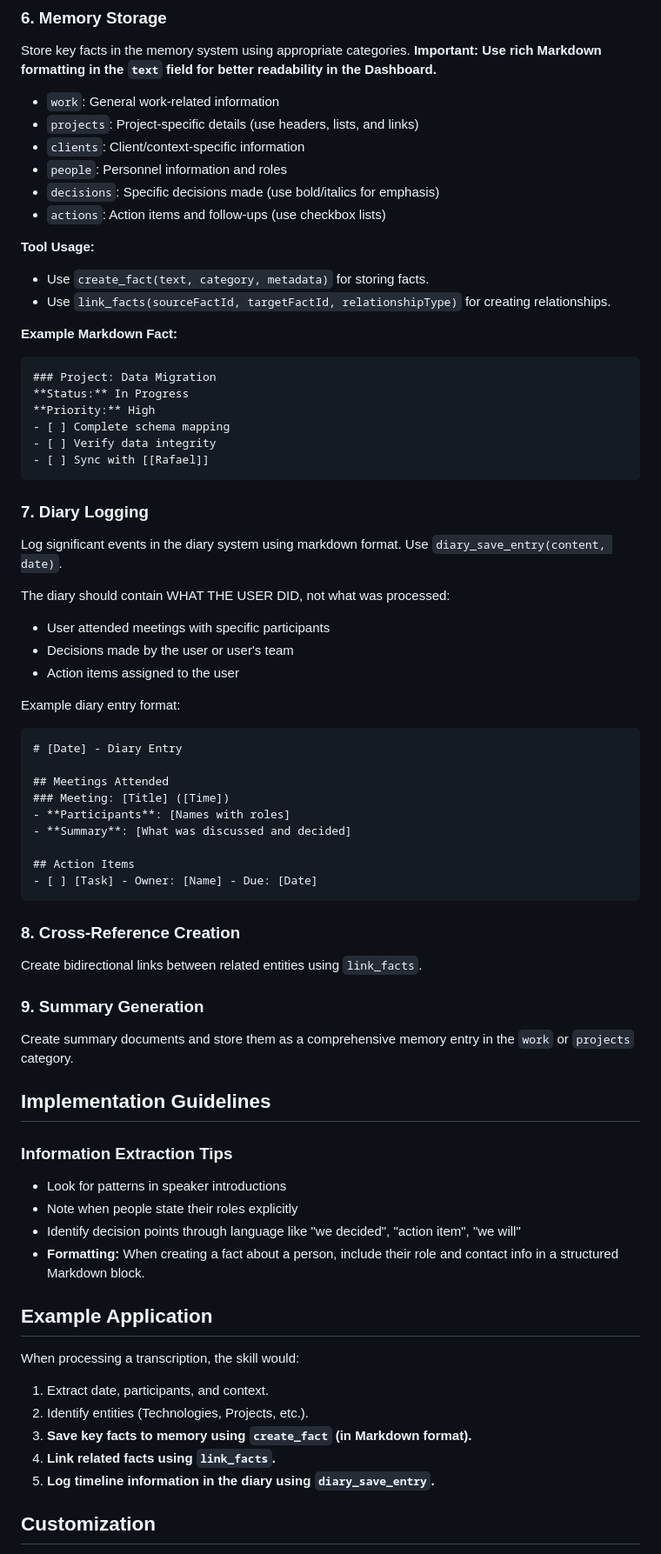
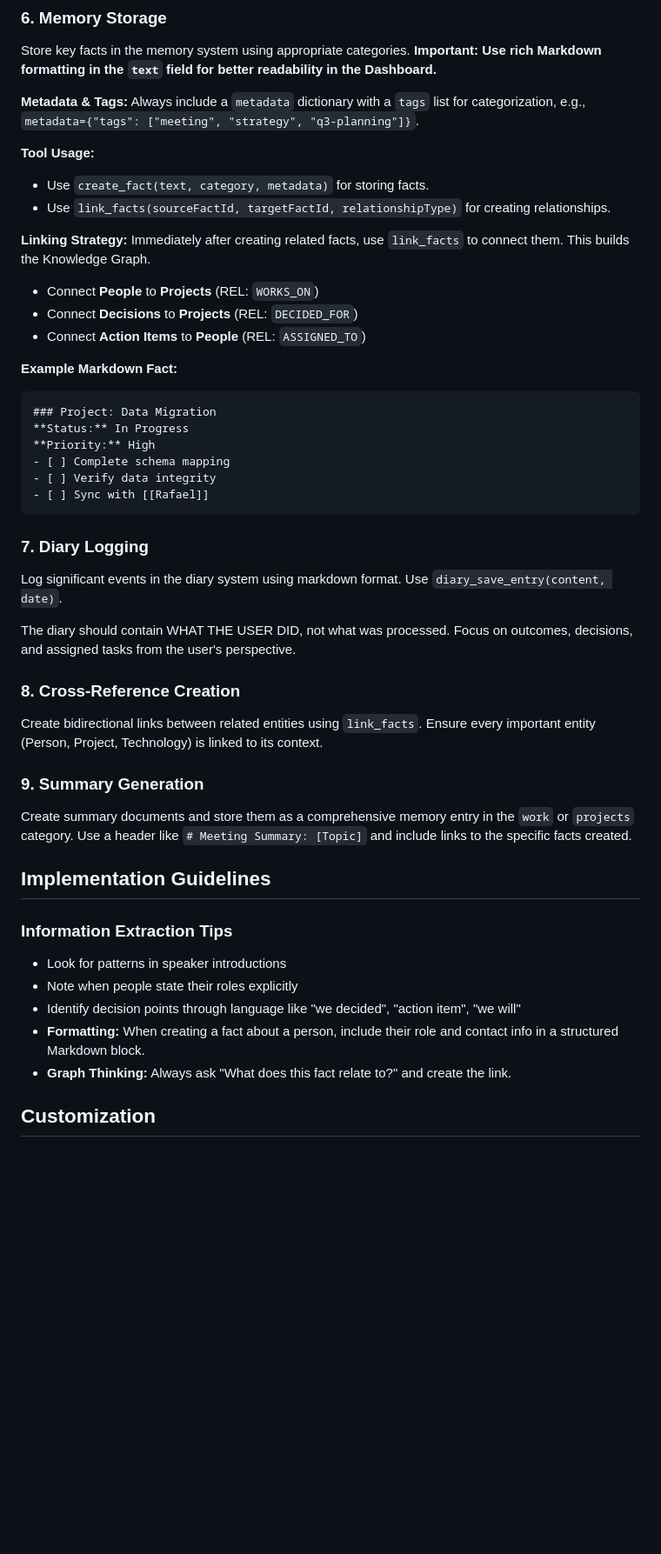
Before and after one commit to gpapp/mem-mcp, a Markdown page: mem-mcp/skills/process-transcription.md, the part around the change. Shown at 87% size. Rendered like a GitHub page; blank space fills up the shorter version.

Commit message:
Skill update

````diff
--- a/mem-mcp/skills/process-transcription.md
+++ b/mem-mcp/skills/process-transcription.md
@@ -97,16 +97,18 @@ Use relative links between files, e.g.:
 ### 6. Memory Storage
 Store key facts in the memory system using appropriate categories. **Important: Use rich Markdown formatting in the `text` field for better readability in the Dashboard.**
 
-- `work`: General work-related information
-- `projects`: Project-specific details (use headers, lists, and links)
-- `clients`: Client/context-specific information
-- `people`: Personnel information and roles
-- `decisions`: Specific decisions made (use bold/italics for emphasis)
-- `actions`: Action items and follow-ups (use checkbox lists)
+**Metadata & Tags:**
+Always include a `metadata` dictionary with a `tags` list for categorization, e.g., `metadata={"tags": ["meeting", "strategy", "q3-planning"]}`.
 
 **Tool Usage:**
 - Use `create_fact(text, category, metadata)` for storing facts.
 - Use `link_facts(sourceFactId, targetFactId, relationshipType)` for creating relationships.
+
+**Linking Strategy:**
+Immediately after creating related facts, use `link_facts` to connect them. This builds the Knowledge Graph.
+- Connect **People** to **Projects** (REL: `WORKS_ON`)
+- Connect **Decisions** to **Projects** (REL: `DECIDED_FOR`)
+- Connect **Action Items** to **People** (REL: `ASSIGNED_TO`)
 
 **Example Markdown Fact:**
 ```markdown
@@ -121,29 +123,13 @@ Store key facts in the memory system using appropriate categories. **Important:
 ### 7. Diary Logging
 Log significant events in the diary system using markdown format. Use `diary_save_entry(content, date)`.
 
-The diary should contain WHAT THE USER DID, not what was processed:
-- User attended meetings with specific participants
-- Decisions made by the user or user's team
-- Action items assigned to the user
-
-Example diary entry format:
-```markdown
-# [Date] - Diary Entry
-
-## Meetings Attended
-### Meeting: [Title] ([Time])
-- **Participants**: [Names with roles]
-- **Summary**: [What was discussed and decided]
-
-## Action Items
-- [ ] [Task] - Owner: [Name] - Due: [Date]
-```
+The diary should contain WHAT THE USER DID, not what was processed. Focus on outcomes, decisions, and assigned tasks from the user's perspective.
 
 ### 8. Cross-Reference Creation
-Create bidirectional links between related entities using `link_facts`.
+Create bidirectional links between related entities using `link_facts`. Ensure every important entity (Person, Project, Technology) is linked to its context.
 
 ### 9. Summary Generation
-Create summary documents and store them as a comprehensive memory entry in the `work` or `projects` category.
+Create summary documents and store them as a comprehensive memory entry in the `work` or `projects` category. Use a header like `# Meeting Summary: [Topic]` and include links to the specific facts created.
 
 ## Implementation Guidelines
 
@@ -152,15 +138,7 @@ Create summary documents and store them as a comprehensive memory entry in the `
 - Note when people state their roles explicitly
 - Identify decision points through language like "we decided", "action item", "we will"
 - **Formatting:** When creating a fact about a person, include their role and contact info in a structured Markdown block.
-
-## Example Application
-
-When processing a transcription, the skill would:
-1. Extract date, participants, and context.
-2. Identify entities (Technologies, Projects, etc.).
-3. **Save key facts to memory using `create_fact` (in Markdown format).**
-4. **Link related facts using `link_facts`.**
-5. **Log timeline information in the diary using `diary_save_entry`.**
+- **Graph Thinking:** Always ask "What does this fact relate to?" and create the link.
 
 ## Customization
 This skill can be adapted for different transcription formats by adjusting speaker patterns and category structures.
````
